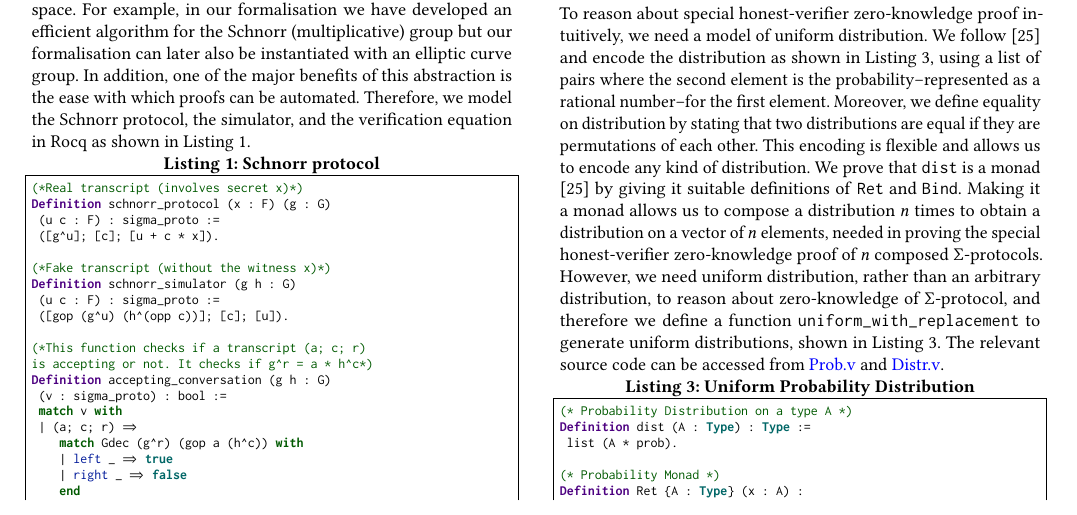
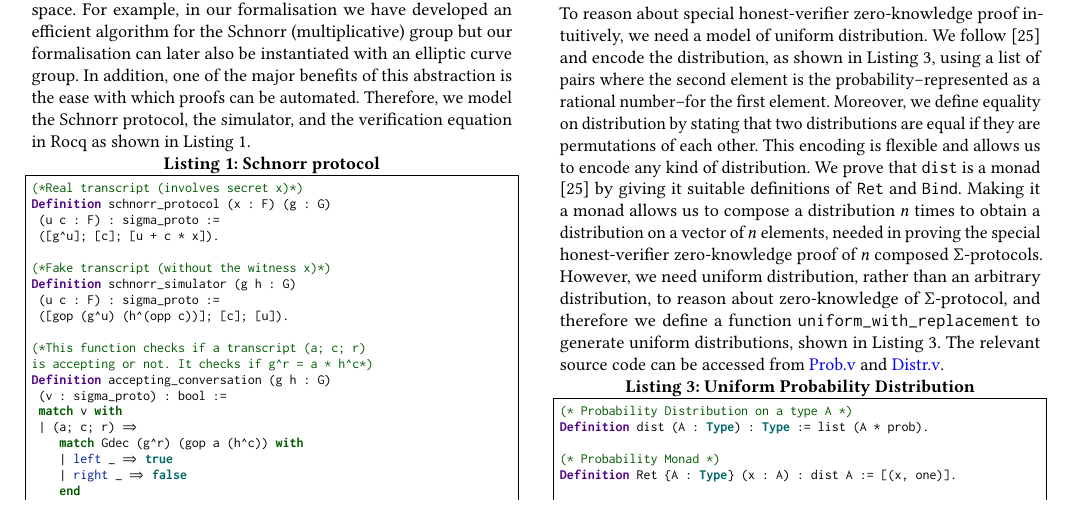
Before and after one commit to mukeshtiwari/SigmaProtocol, a LaTeX paper (paper/CCS/paper.tex): part of page 4 of 14, cut so that both start at the same text. Compiled offline with pdfLaTeX.

Commit message:
minor text

```diff
--- a/paper/CCS/paper.tex
+++ b/paper/CCS/paper.tex
@@ -507,7 +507,7 @@ Proof using -(x R). (* proof terms omitted *) Qed.
 To reason about special honest-verifier zero-knowledge proof
 intuitively, we need a model of uniform distribution.
 We follow \cite{erwig2006functional}  and
-encode the distribution as shown in Listing \ref{prob_def}, using a list of pairs where the
+encode the distribution, as shown in Listing \ref{prob_def}, using a list of pairs where the
 second element is the probability--represented as
 a rational number--for the first element.
 Moreover, we define equality on distribution by
```
Also changed, not shown: paper/CCS/paper.tex (6 more changed lines).
